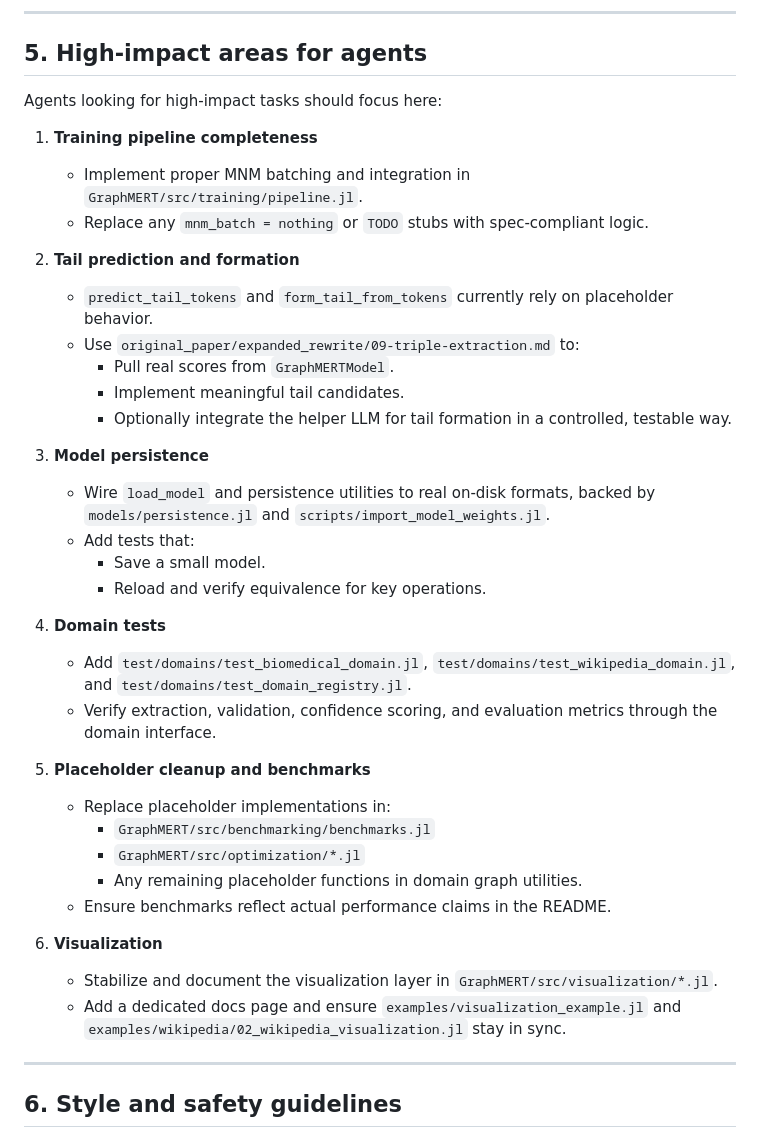
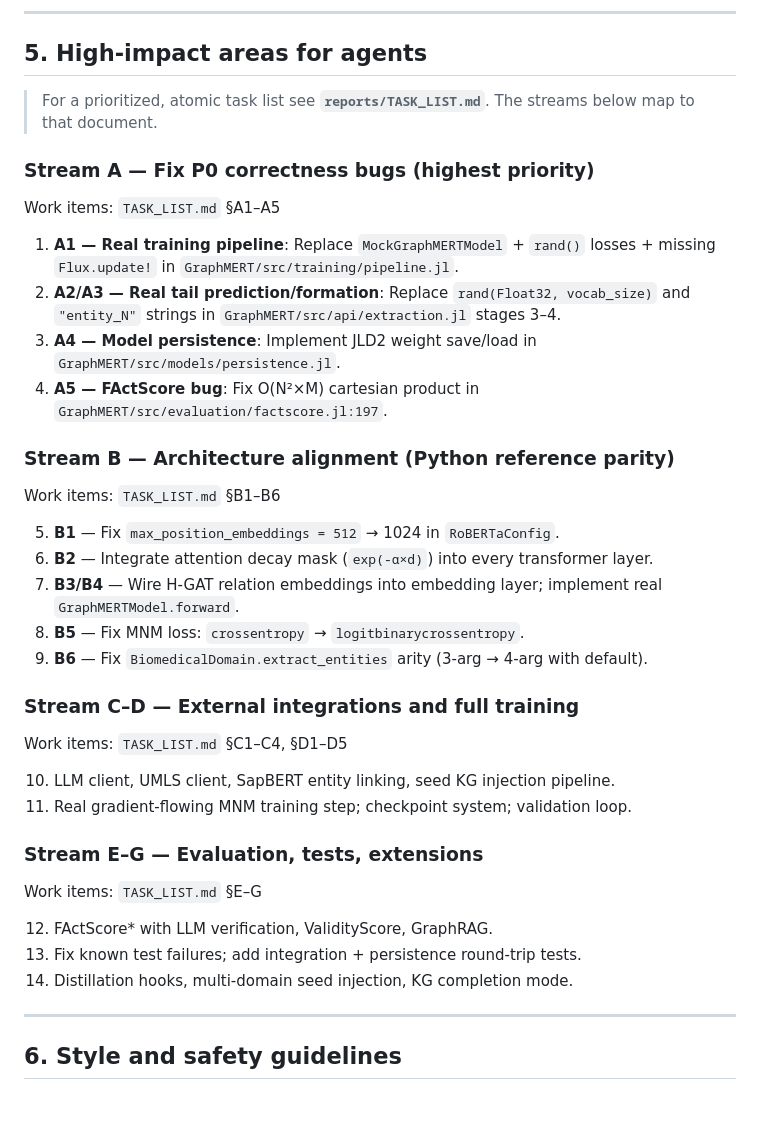
Before and after one commit to AlbaIntelligence/GraphMERT.jl, a Markdown page: AGENTS.md, the part around one of its changes. Rendered like a GitHub page; blank space fills up the shorter version.

Commit message:
docs(AGENTS): update snapshot, onboarding order, and high-impact areas
- §1.1 quick snapshot: list 6 confirmed P0 bugs with file+line; warn agents
  not to trust README benchmarks (from mock training with random losses).

- §2 onboarding: move RETROSPECTIVE_SPEC / PARITY_PLAN / TASK_LIST to the
  top of the read-first list; renumber subsequent items.

- §5 high-impact areas: replace vague bullet list with stream-indexed tasks
  pointing directly to TASK_LIST.md §A–G sections.

Co-authored-by: Copilot <223556219+Copilot@users.noreply.github.com>

```diff
--- a/AGENTS.md
+++ b/AGENTS.md
@@ -150,39 +163,41 @@ Whenever you change behavior, prioritize tests:
 
 ## 5. High-impact areas for agents
 
-Agents looking for high-impact tasks should focus here:
+> For a prioritized, atomic task list see **`reports/TASK_LIST.md`**. The streams below map to that document.
 
-1. **Training pipeline completeness**
-   - Implement proper MNM batching and integration in `GraphMERT/src/training/pipeline.jl`.
-   - Replace any `mnm_batch = nothing` or `TODO` stubs with spec-compliant logic.
+### Stream A — Fix P0 correctness bugs (highest priority)
 
-2. **Tail prediction and formation**
-   - `predict_tail_tokens` and `form_tail_from_tokens` currently rely on placeholder behavior.
-   - Use `original_paper/expanded_rewrite/09-triple-extraction.md` to:
-     - Pull real scores from `GraphMERTModel`.
-     - Implement meaningful tail candidates.
-     - Optionally integrate the helper LLM for tail formation in a controlled, testable way.
+Work items: `TASK_LIST.md` §A1–A5
 
-3. **Model persistence**
-   - Wire `load_model` and persistence utilities to real on-disk formats, backed by `models/persistence.jl` and `scripts/import_model_weights.jl`.
-   - Add tests that:
-     - Save a small model.
-     - Reload and verify equivalence for key operations.
+1. **A1 — Real training pipeline**: Replace `MockGraphMERTModel` + `rand()` losses + missing `Flux.update!` in `GraphMERT/src/training/pipeline.jl`.
+2. **A2/A3 — Real tail prediction/formation**: Replace `rand(Float32, vocab_size)` and `"entity_N"` strings in `GraphMERT/src/api/extraction.jl` stages 3–4.
+3. **A4 — Model persistence**: Implement JLD2 weight save/load in `GraphMERT/src/models/persistence.jl`.
+4. **A5 — FActScore bug**: Fix O(N²×M) cartesian product in `GraphMERT/src/evaluation/factscore.jl:197`.
 
-4. **Domain tests**
-   - Add `test/domains/test_biomedical_domain.jl`, `test/domains/test_wikipedia_domain.jl`, and `test/domains/test_domain_registry.jl`.
-   - Verify extraction, validation, confidence scoring, and evaluation metrics through the domain interface.
+### Stream B — Architecture alignment (Python reference parity)
 
-5. **Placeholder cleanup and benchmarks**
-   - Replace placeholder implementations in:
-     - `GraphMERT/src/benchmarking/benchmarks.jl`
-     - `GraphMERT/src/optimization/*.jl`
-     - Any remaining placeholder functions in domain graph utilities.
-   - Ensure benchmarks reflect actual performance claims in the README.
+Work items: `TASK_LIST.md` §B1–B6
 
-6. **Visualization**
-   - Stabilize and document the visualization layer in `GraphMERT/src/visualization/*.jl`.
-   - Add a dedicated docs page and ensure `examples/visualization_example.jl` and `examples/wikipedia/02_wikipedia_visualization.jl` stay in sync.
+5. **B1** — Fix `max_position_embeddings = 512` → 1024 in `RoBERTaConfig`.
+6. **B2** — Integrate attention decay mask (`exp(-α×d)`) into every transformer layer.
+7. **B3/B4** — Wire H-GAT relation embeddings into embedding layer; implement real `GraphMERTModel.forward`.
+8. **B5** — Fix MNM loss: `crossentropy` → `logitbinarycrossentropy`.
+9. **B6** — Fix `BiomedicalDomain.extract_entities` arity (3-arg → 4-arg with default).
+
+### Stream C–D — External integrations and full training
+
+Work items: `TASK_LIST.md` §C1–C4, §D1–D5
+
+10. LLM client, UMLS client, SapBERT entity linking, seed KG injection pipeline.
+11. Real gradient-flowing MNM training step; checkpoint system; validation loop.
+
+### Stream E–G — Evaluation, tests, extensions
+
+Work items: `TASK_LIST.md` §E–G
+
+12. FActScore* with LLM verification, ValidityScore, GraphRAG.
+13. Fix known test failures; add integration + persistence round-trip tests.
+14. Distillation hooks, multi-domain seed injection, KG completion mode.
 
 ---
 
```
Also changed, not shown: other parts of AGENTS.md (+23 -10 lines).
